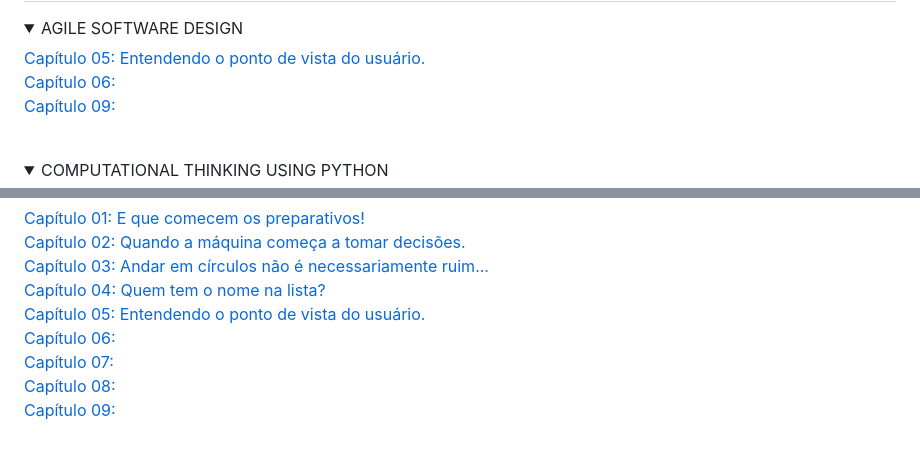
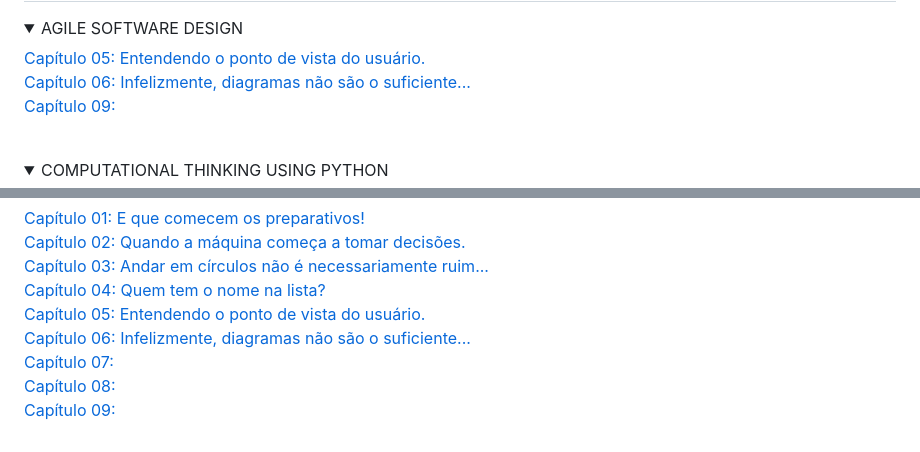
Before and after one commit to monicaquintal/fintech, a Markdown page: readme.md, 2 parts joined by grey strips. Drawn GitHub-style; folded sections open.

```diff
--- a/readme.md
+++ b/readme.md
@@ -28,7 +28,7 @@
 <summary>AGILE SOFTWARE DESIGN</summary>
 
 [Capítulo 05: Entendendo o ponto de vista do usuário.](./fase02/capitulo05.md)<br>
-[Capítulo 06: ]()<br>
+[Capítulo 06: Infelizmente, diagramas não são o suficiente...](./fase02/capitulo06.md)<br>
 [Capítulo 09: ]()
 </details>
 <br>
@@ -54,7 +54,7 @@
 [Capítulo 03: Andar em círculos não é necessariamente ruim...](./fase02/capitulo03.md)<br>
 [Capítulo 04: Quem tem o nome na lista?](./fase02/capitulo04.md)<br>
 [Capítulo 05: Entendendo o ponto de vista do usuário.](./fase02/capitulo05.md)<br>
-[Capítulo 06: ]()<br>
+[Capítulo 06: Infelizmente, diagramas não são o suficiente...](./fase02/capitulo06.md)<br>
 [Capítulo 07: ]()<br>
 [Capítulo 08: ]()<br>
 [Capítulo 09: ]()<br>
```
Also changed, not shown: fase02/capitulo05.md (+66 -1 lines), fase02/capitulo06.md (added, +10 -0 lines), assets/imagens-fase02/dcu-exercicio.png (added).
